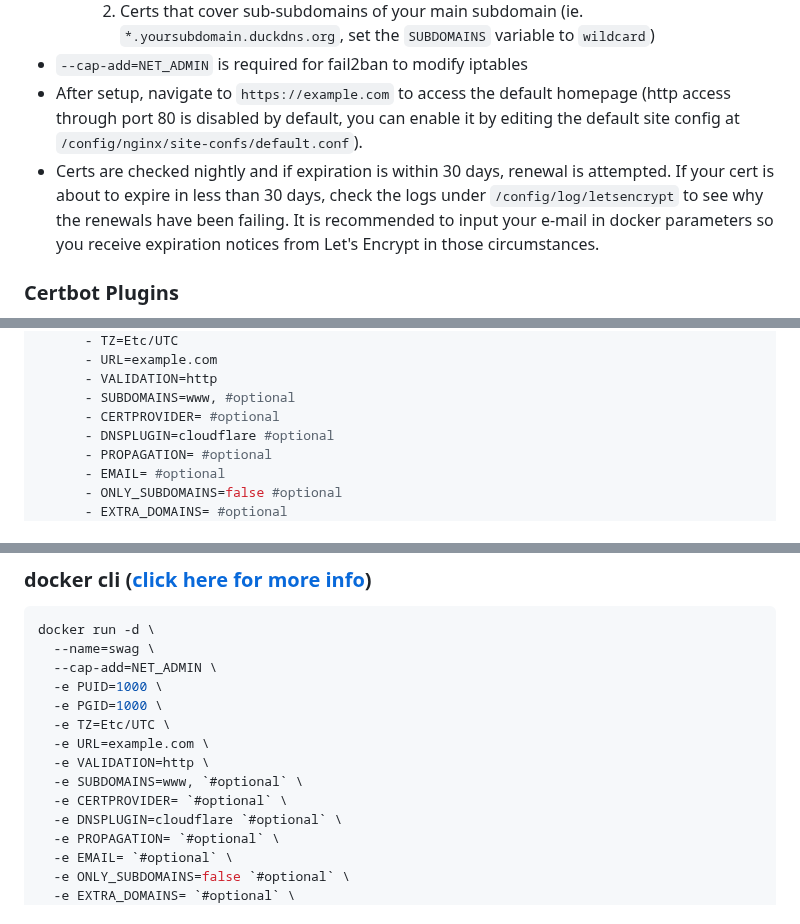
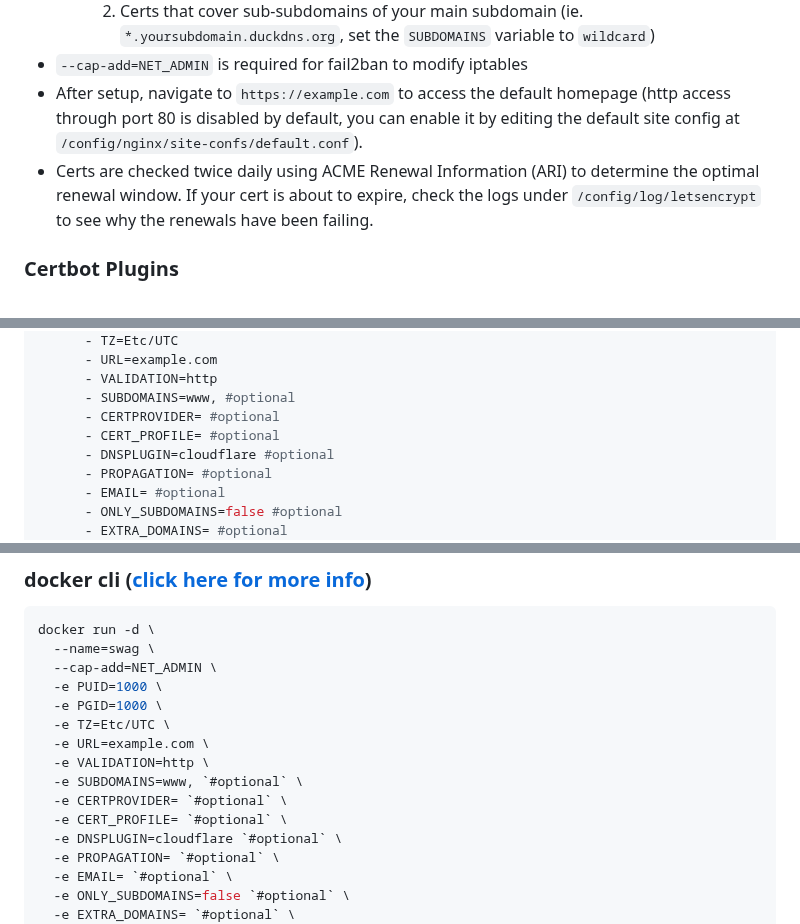
Before and after one commit to linuxserver/docker-swag, a Markdown page: README.md, 3 parts joined by grey strips. Rendered like a GitHub page.

Commit message:
Bot Updating Templated Files

```diff
--- a/README.md
+++ b/README.md
@@ -68,7 +68,7 @@ The architectures supported by this image are:
     2. Certs that cover sub-subdomains of your main subdomain (ie. `*.yoursubdomain.duckdns.org`, set the `SUBDOMAINS` variable to `wildcard`)
 * `--cap-add=NET_ADMIN` is required for fail2ban to modify iptables
 * After setup, navigate to `https://example.com` to access the default homepage (http access through port 80 is disabled by default, you can enable it by editing the default site config at `/config/nginx/site-confs/default.conf`).
-* Certs are checked nightly and if expiration is within 30 days, renewal is attempted. If your cert is about to expire in less than 30 days, check the logs under `/config/log/letsencrypt` to see why the renewals have been failing. It is recommended to input your e-mail in docker parameters so you receive expiration notices from Let's Encrypt in those circumstances.
+* Certs are checked twice daily using ACME Renewal Information (ARI) to determine the optimal renewal window. If your cert is about to expire, check the logs under `/config/log/letsencrypt` to see why the renewals have been failing.
 
 ### Certbot Plugins
 
@@ -190,6 +190,7 @@ services:
       - VALIDATION=http
       - SUBDOMAINS=www, #optional
       - CERTPROVIDER= #optional
+      - CERT_PROFILE= #optional
       - DNSPLUGIN=cloudflare #optional
       - PROPAGATION= #optional
       - EMAIL= #optional
@@ -221,6 +222,7 @@ docker run -d \
   -e VALIDATION=http \
   -e SUBDOMAINS=www, `#optional` \
   -e CERTPROVIDER= `#optional` \
+  -e CERT_PROFILE= `#optional` \
   -e DNSPLUGIN=cloudflare `#optional` \
   -e PROPAGATION= `#optional` \
   -e EMAIL= `#optional` \
```
Also changed, not shown: other parts of README.md (+2 -0 lines).
